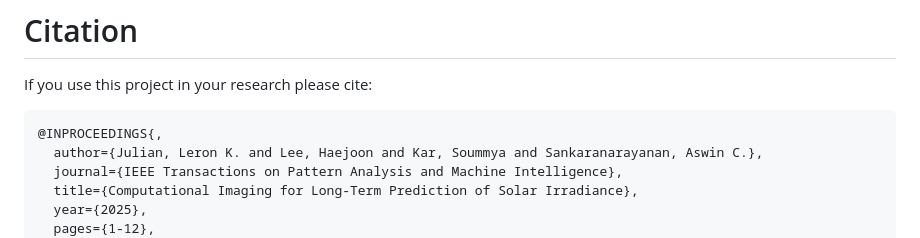
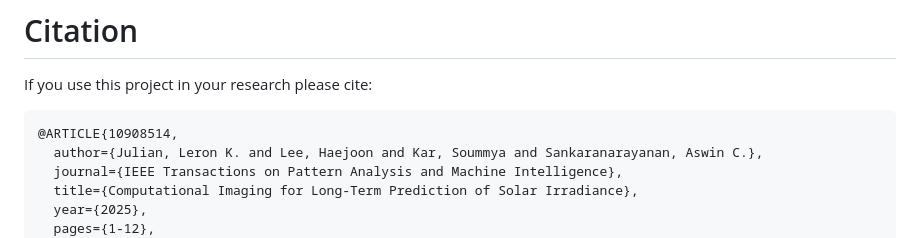
Before and after one commit to Image-Science-Lab-cmu/SkyCam, a Markdown page: README.md, the part around the change. GitHub-like rendering.

Commit message:
Updated Citation

````diff
--- a/README.md
+++ b/README.md
@@ -114,7 +114,7 @@ This project makes use of the MOMENT:
 # Citation
 If you use this project in your research please cite:
 ```
-@INPROCEEDINGS{,
+@ARTICLE{10908514,
   author={Julian, Leron K. and Lee, Haejoon and Kar, Soummya and Sankaranarayanan, Aswin C.},
   journal={IEEE Transactions on Pattern Analysis and Machine Intelligence},
   title={Computational Imaging for Long-Term Prediction of Solar Irradiance},
````
